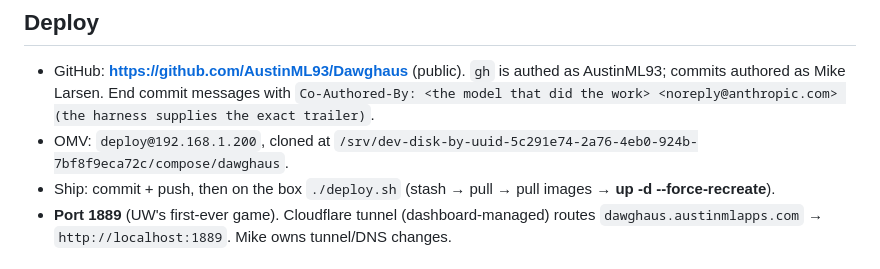
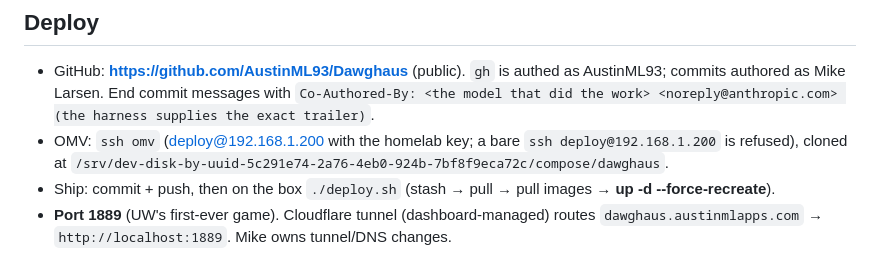
Before and after one commit to AustinML93/Dawghaus, a Markdown page: AGENTS.md, the part around the change. GitHub-like rendering.

Commit message:
AGENTS.md: deploy over the ssh omv alias; the bare deploy@ address has no key
Co-Authored-By: Claude Opus 5.5 <noreply@anthropic.com>

```diff
--- a/AGENTS.md
+++ b/AGENTS.md
@@ -35,7 +35,7 @@ No build step. Vanilla HTML/CSS/JS PWA + two stock-image Docker containers.
 
 ## Deploy
 - GitHub: **https://github.com/AustinML93/Dawghaus** (public). `gh` is authed as AustinML93; commits authored as Mike Larsen. End commit messages with `Co-Authored-By: <the model that did the work> <noreply@anthropic.com> (the harness supplies the exact trailer)`.
-- OMV: `deploy@192.168.1.200`, cloned at `/srv/dev-disk-by-uuid-5c291e74-2a76-4eb0-924b-7bf8f9eca72c/compose/dawghaus`.
+- OMV: `ssh omv` (deploy@192.168.1.200 with the homelab key; a bare `ssh deploy@192.168.1.200` is refused), cloned at `/srv/dev-disk-by-uuid-5c291e74-2a76-4eb0-924b-7bf8f9eca72c/compose/dawghaus`.
 - Ship: commit + push, then on the box `./deploy.sh` (stash → pull → pull images → **up -d --force-recreate**).
 - **Port 1889** (UW's first-ever game). Cloudflare tunnel (dashboard-managed) routes `dawghaus.austinmlapps.com` → `http://localhost:1889`. Mike owns tunnel/DNS changes.
 
```
